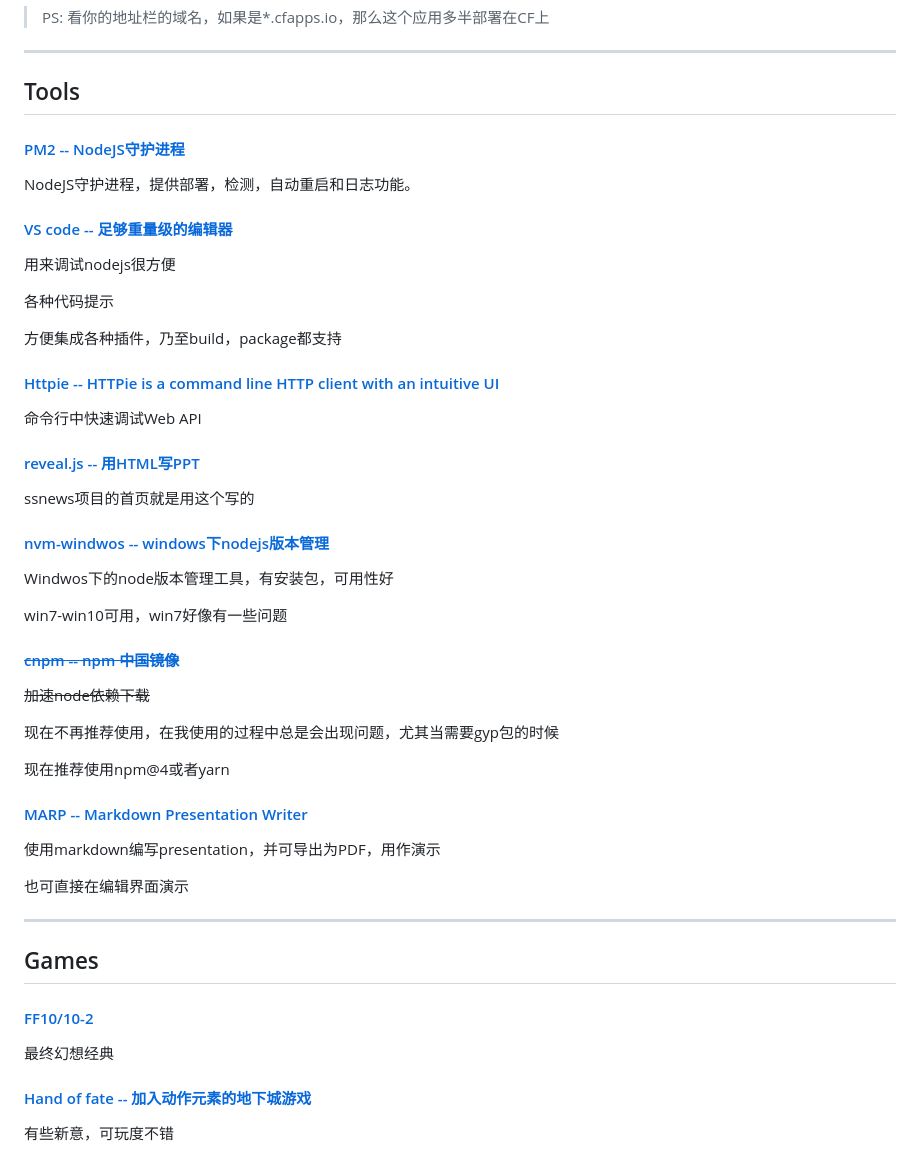
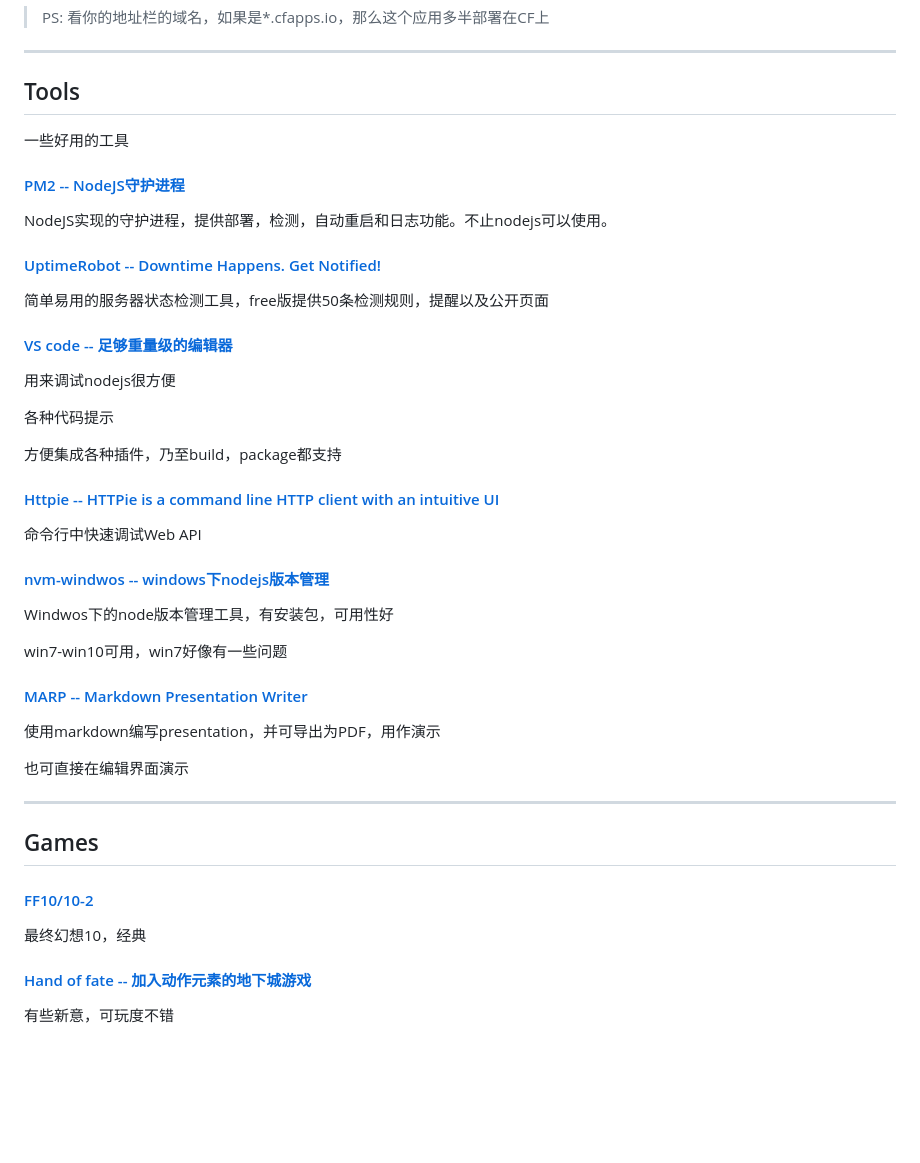
Before and after one commit to lgtm-migrator/wiki, a Markdown page: wikifile/resources.md, the part around the change. Rendered like a GitHub page; blank space fills up the shorter version.

Commit message:
update resources, add web manifest.json

```diff
--- a/wikifile/resources.md
+++ b/wikifile/resources.md
@@ -57,8 +57,15 @@ CF真的是很好用的云平台，得入此门，万念皆空
 
 ## Tools
 
+一些好用的工具
+
 #### [PM2 -- NodeJS守护进程](https://www.npmjs.com/package/pm2)
-NodeJS守护进程，提供部署，检测，自动重启和日志功能。
+
+NodeJS实现的守护进程，提供部署，检测，自动重启和日志功能。不止nodejs可以使用。
+
+#### [UptimeRobot -- Downtime Happens. Get Notified!](https://uptimerobot.com/)
+
+简单易用的服务器状态检测工具，free版提供50条检测规则，提醒以及公开页面
 
 #### [VS code -- 足够重量级的编辑器](https://code.visualstudio.com)
 
@@ -72,22 +79,11 @@ NodeJS守护进程，提供部署，检测，自动重启和日志功能。
 
 命令行中快速调试Web API
 
-#### [reveal.js -- 用HTML写PPT](http://lab.hakim.se/reveal-js/)
-ssnews项目的首页就是用这个写的
-
 #### [nvm-windwos -- windows下nodejs版本管理](https://github.com/coreybutler/nvm-windows)
 
 Windwos下的node版本管理工具，有安装包，可用性好
 
 win7-win10可用，win7好像有一些问题
-
-#### [~~cnpm -- npm 中国镜像~~](https://npm.taobao.org/)
-
-~~加速node依赖下载~~
-
-现在不再推荐使用，在我使用的过程中总是会出现问题，尤其当需要gyp包的时候
-
-现在推荐使用npm@4或者yarn
 
 #### [MARP -- Markdown Presentation Writer](https://yhatt.github.io/marp/)
 
@@ -101,7 +97,7 @@ win7-win10可用，win7好像有一些问题
 
 #### [FF10/10-2](http://baike.baidu.com/link?url=nQgnVhJb-_NfC8rxHADdsEUZRVBovyz78bH-mQhQK5qFwd-1a9vNwFpQwmgy6jnnPAgneh3mIjEX93laEupqxq)
 
-最终幻想经典
+最终幻想10，经典
 
 #### [Hand of fate -- 加入动作元素的地下城游戏](http://t.cn/RcdZ1mu)
 
```
Also changed, not shown: wikifile/wiki.png (added), 2 other files.
